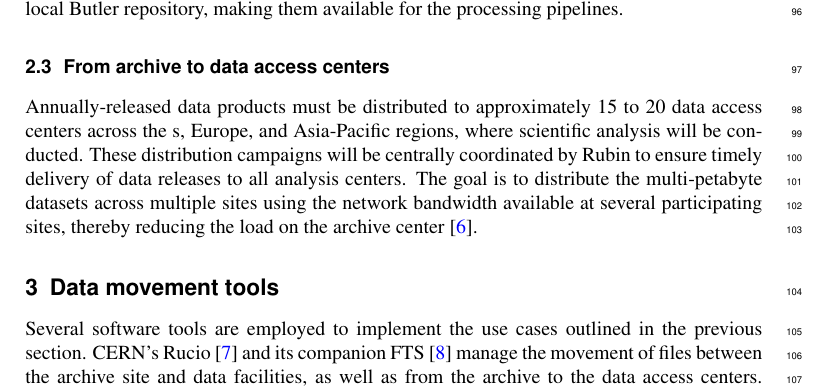
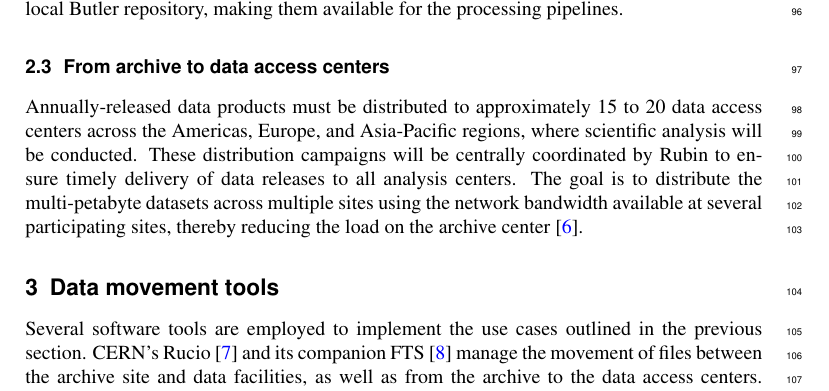
Before and after one commit to lsst-dm/dmtn-306, a LaTeX document (DMTN-306.tex): part of page 4 of 7, cut so that both start at the same text. Compiled offline with pdfLaTeX.

Commit message:
Restore America accidentally removed

```diff
--- a/DMTN-306.tex
+++ b/DMTN-306.tex
@@ -70,7 +70,7 @@ Since a given Butler repository is aware only of the files present at a single f
 \subsection{From archive to data access centers}
 \label{summit-to-data-access-centers}
 
-Annually-released data products must be distributed to approximately 15 to 20 data access centers across the s, Europe, and Asia-Pacific regions, where scientific analysis will be conducted. These distribution campaigns will be centrally coordinated by Rubin to ensure timely delivery of data releases to all analysis centers. The goal is to distribute the multi-petabyte datasets across multiple sites using the network bandwidth available at several participating sites, thereby reducing the load on the archive center \cite{RTN-086}.
+Annually-released data products must be distributed to approximately 15 to 20 data access centers across the Americas, Europe, and Asia-Pacific regions, where scientific analysis will be conducted. These distribution campaigns will be centrally coordinated by Rubin to ensure timely delivery of data releases to all analysis centers. The goal is to distribute the multi-petabyte datasets across multiple sites using the network bandwidth available at several participating sites, thereby reducing the load on the archive center \cite{RTN-086}.
 
 \section{Data movement tools}
 \label{section-data-movement-tools}
```
